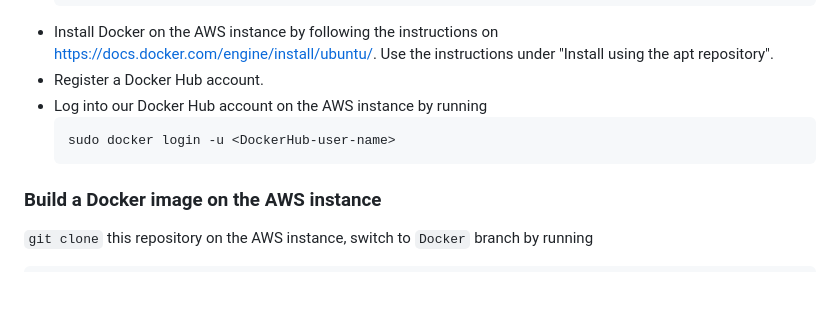
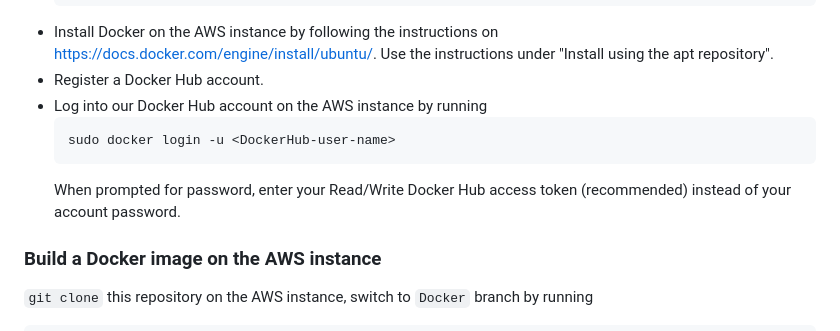
Before and after one commit to UCI-Chenli-teaching/cs122b-project5-murphy-movies, a Markdown page: README.md, the part around the change. Rendered like a GitHub page; blank space fills up the shorter version.

````diff
--- a/README.md
+++ b/README.md
@@ -39,6 +39,7 @@ We will build a docker image on an AWS instance, push it to Docker Hub, and run
   ```
   sudo docker login -u <DockerHub-user-name>
   ```
+  When prompted for password, enter your Read/Write Docker Hub access token (recommended) instead of your account password.
 
 ### Build a Docker image on the AWS instance
 `git clone` this repository on the AWS instance, switch to `Docker` branch by running
````
